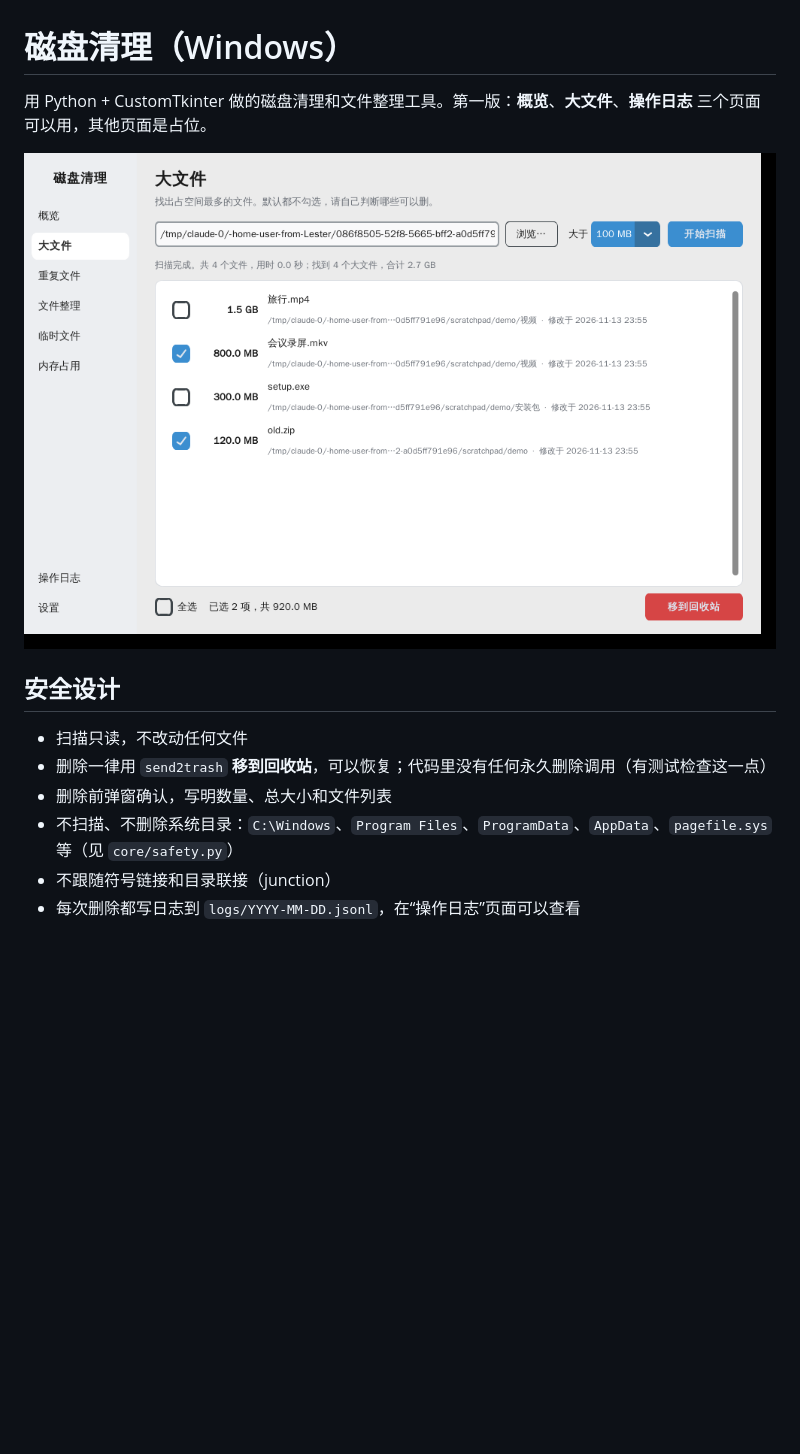
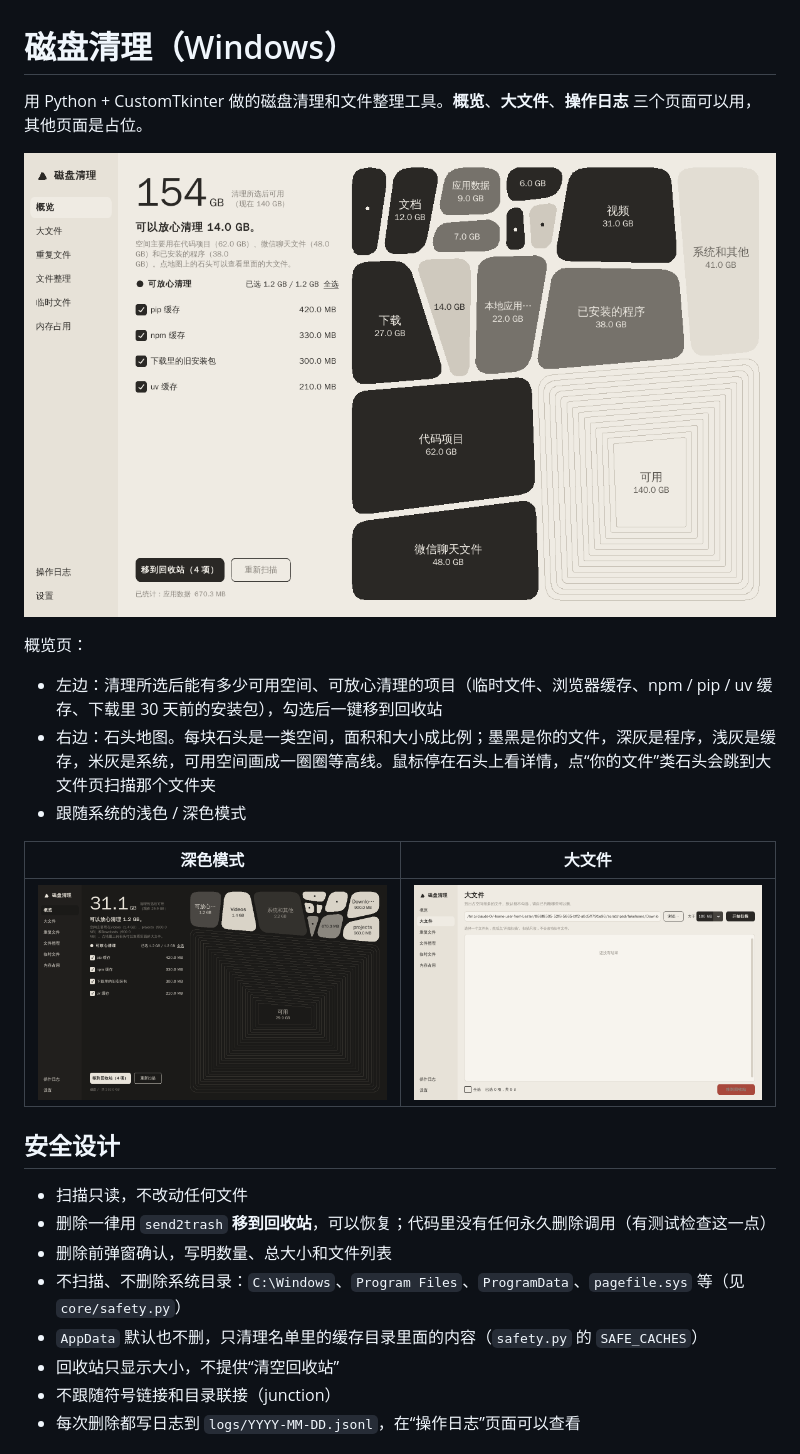
Before and after one commit to yunningtang/from-Lester, a Markdown page: disk-cleaner/README.md, the part around one of its changes. Rendered like a GitHub page; pictures changed too: disk-cleaner/docs/large-files.png, disk-cleaner/docs/overview-dark.png (added), disk-cleaner/docs/overview.png; blank space fills up the shorter version.

```diff
--- a/disk-cleaner/README.md
+++ b/disk-cleaner/README.md
@@ -1,15 +1,26 @@
 # 磁盘清理（Windows）
 
-用 Python + CustomTkinter 做的磁盘清理和文件整理工具。第一版：**概览**、**大文件**、**操作日志** 三个页面可以用，其他页面是占位。
+用 Python + CustomTkinter 做的磁盘清理和文件整理工具。**概览**、**大文件**、**操作日志** 三个页面可以用，其他页面是占位。
 
-![大文件页面](docs/large-files.png)
+![概览](docs/overview.png)
+
+概览页：
+- 左边：清理所选后能有多少可用空间、可放心清理的项目（临时文件、浏览器缓存、npm / pip / uv 缓存、下载里 30 天前的安装包），勾选后一键移到回收站
+- 右边：石头地图。每块石头是一类空间，面积和大小成比例；墨黑是你的文件，深灰是程序，浅灰是缓存，米灰是系统，可用空间画成一圈圈等高线。鼠标停在石头上看详情，点“你的文件”类石头会跳到大文件页扫描那个文件夹
+- 跟随系统的浅色 / 深色模式
+
+| 深色模式 | 大文件 |
+|---|---|
+| ![深色](docs/overview-dark.png) | ![大文件](docs/large-files.png) |
 
 ## 安全设计
 
 - 扫描只读，不改动任何文件
 - 删除一律用 `send2trash` **移到回收站**，可以恢复；代码里没有任何永久删除调用（有测试检查这一点）
 - 删除前弹窗确认，写明数量、总大小和文件列表
-- 不扫描、不删除系统目录：`C:\Windows`、`Program Files`、`ProgramData`、`AppData`、`pagefile.sys` 等（见 `core/safety.py`）
+- 不扫描、不删除系统目录：`C:\Windows`、`Program Files`、`ProgramData`、`pagefile.sys` 等（见 `core/safety.py`）
+- `AppData` 默认也不删，只清理名单里的缓存目录里面的内容（`safety.py` 的 `SAFE_CACHES`）
+- 回收站只显示大小，不提供“清空回收站”
 - 不跟随符号链接和目录联接（junction）
 - 每次删除都写日志到 `logs/YYYY-MM-DD.jsonl`，在“操作日志”页面可以查看
 
```
Also changed, not shown: other parts of disk-cleaner/README.md (+7 -2 lines), disk-cleaner/CLAUDE.md (+16 -1 lines), 15 other files.
